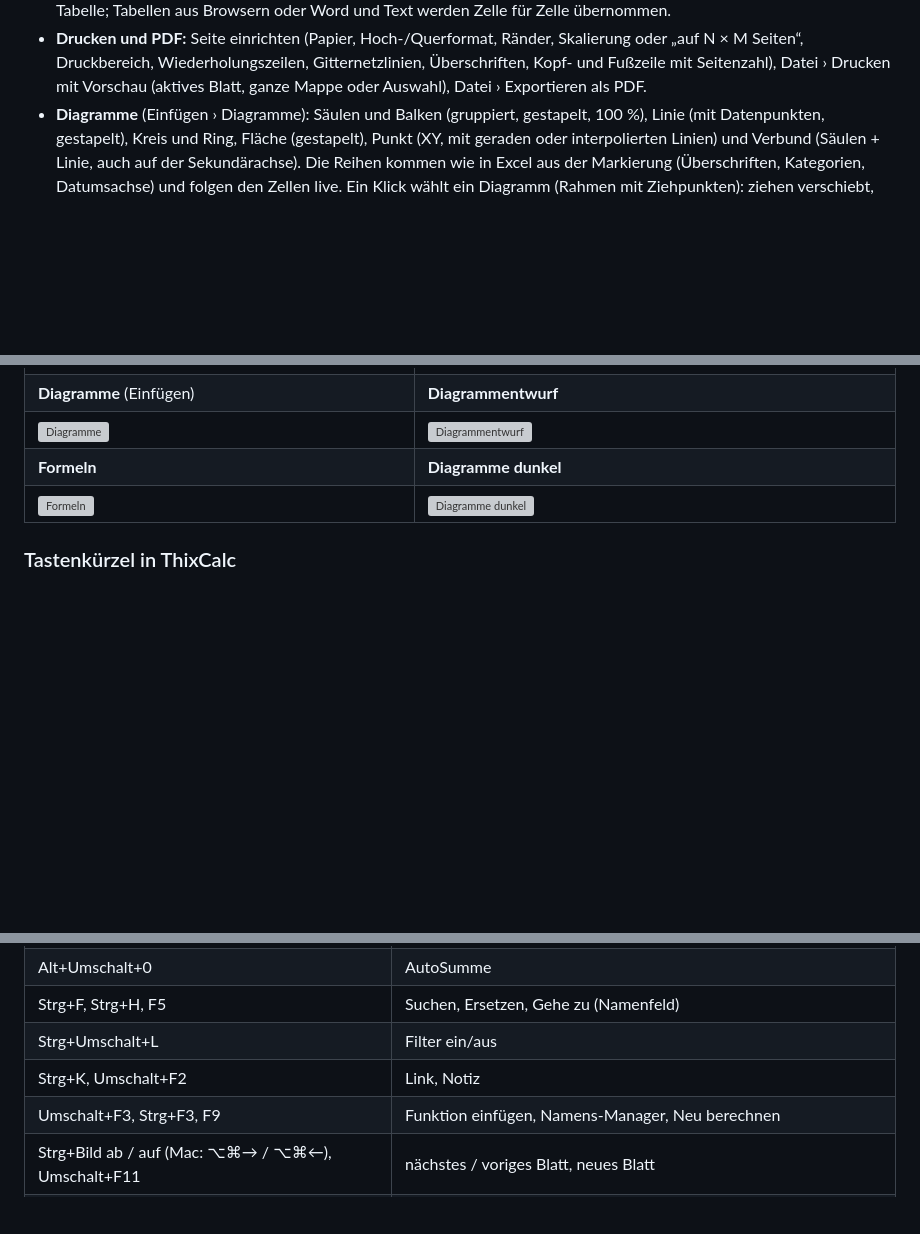
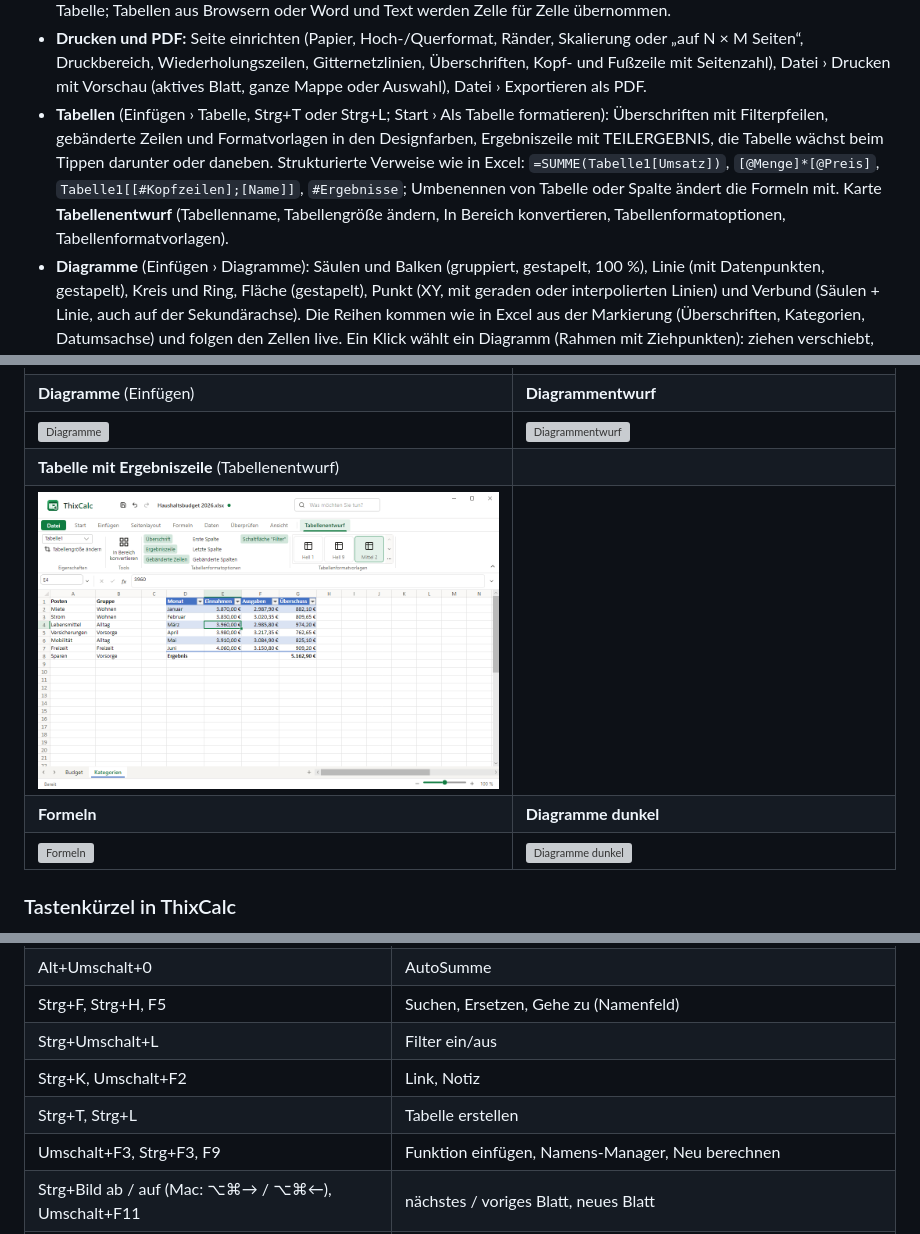
Before and after one commit to Real-TTX/ThixOffice, a Markdown page: README.md, 3 parts joined by grey strips. GitHub-like rendering; pictures changed too: docs/images/thixcalc-main-table-light.png (added); blank space fills up the shorter version; grey boxes are pictures that could not be loaded.

```diff
--- a/README.md
+++ b/README.md
@@ -77,6 +77,11 @@ Namen: SUMME, SVERWEIS, SUMMEWENNS, XVERWEIS, WENNFEHLER, dynamische Arrays …)
 - **Drucken und PDF:** Seite einrichten (Papier, Hoch-/Querformat, Ränder, Skalierung oder „auf N × M Seiten“, Druckbereich,
   Wiederholungszeilen, Gitternetzlinien, Überschriften, Kopf- und Fußzeile mit Seitenzahl), Datei › Drucken mit Vorschau (aktives
   Blatt, ganze Mappe oder Auswahl), Datei › Exportieren als PDF.
+- **Tabellen** (Einfügen › Tabelle, Strg+T oder Strg+L; Start › Als Tabelle formatieren): Überschriften mit Filterpfeilen, gebänderte
+  Zeilen und Formatvorlagen in den Designfarben, Ergebniszeile mit TEILERGEBNIS, die Tabelle wächst beim Tippen darunter oder daneben.
+  Strukturierte Verweise wie in Excel: `=SUMME(Tabelle1[Umsatz])`, `[@Menge]*[@Preis]`, `Tabelle1[[#Kopfzeilen];[Name]]`,
+  `#Ergebnisse`; Umbenennen von Tabelle oder Spalte ändert die Formeln mit. Karte **Tabellenentwurf** (Tabellenname, Tabellengröße
+  ändern, In Bereich konvertieren, Tabellenformatoptionen, Tabellenformatvorlagen).
 - **Diagramme** (Einfügen › Diagramme): Säulen und Balken (gruppiert, gestapelt, 100 %), Linie (mit Datenpunkten, gestapelt), Kreis
   und Ring, Fläche (gestapelt), Punkt (XY, mit geraden oder interpolierten Linien) und Verbund (Säulen + Linie, auch auf der
   Sekundärachse). Die Reihen kommen wie in Excel aus der Markierung (Überschriften, Kategorien, Datumsachse) und folgen den Zellen
@@ -104,6 +109,8 @@ Namen: SUMME, SVERWEIS, SUMMEWENNS, XVERWEIS, WENNFEHLER, dynamische Arrays …)
 | ![Drucken](docs/images/thixcalc-backstage-print-light.png) | ![Seite einrichten](docs/images/thixcalc-dialog-page-setup-light.png) |
 | **Diagramme** (Einfügen) | **Diagrammentwurf** |
 | ![Diagramme](docs/images/thixcalc-main-chart-light.png) | ![Diagrammentwurf](docs/images/thixcalc-main-chart-design-light.png) |
+| **Tabelle mit Ergebniszeile** (Tabellenentwurf) | |
+| ![Tabelle](docs/images/thixcalc-main-table-light.png) | |
 | **Formeln** | **Diagramme dunkel** |
 | ![Formeln](docs/images/thixcalc-main-view-dark.png) | ![Diagramme dunkel](docs/images/thixcalc-main-chart-dark.png) |
 
@@ -128,6 +135,7 @@ Wie im deutschen Excel (unter macOS ⌘ statt Strg):
 | Strg+F, Strg+H, F5 | Suchen, Ersetzen, Gehe zu (Namenfeld) |
 | Strg+Umschalt+L | Filter ein/aus |
 | Strg+K, Umschalt+F2 | Link, Notiz |
+| Strg+T, Strg+L | Tabelle erstellen |
 | Umschalt+F3, Strg+F3, F9 | Funktion einfügen, Namens-Manager, Neu berechnen |
 | Strg+Bild ab / auf (Mac: ⌥⌘→ / ⌥⌘←), Umschalt+F11 | nächstes / voriges Blatt, neues Blatt |
 | Strg+9, Strg+0 | Zeilen / Spalten ausblenden |
```
Also changed, not shown: CLAUDE.md (+14 -1 lines), docs/PLAN.md (+10 -0 lines), 10 other files.
